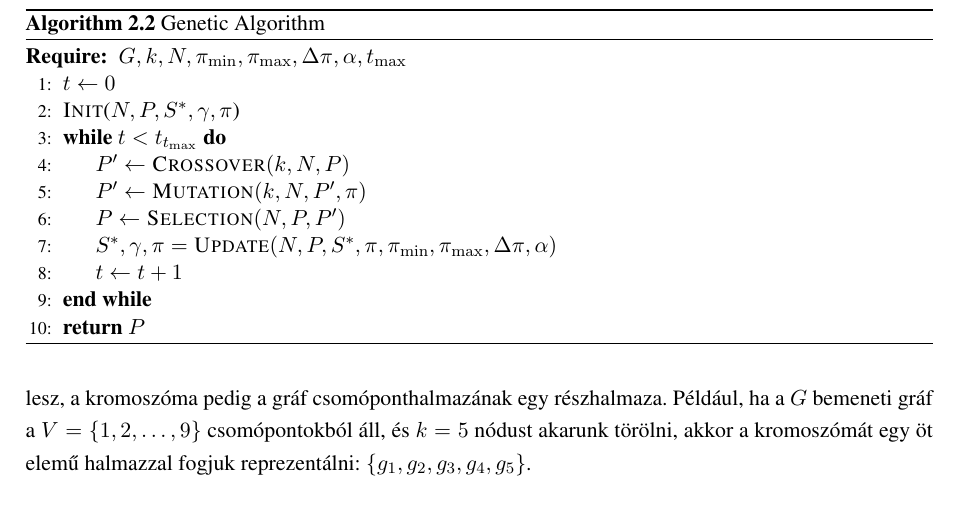
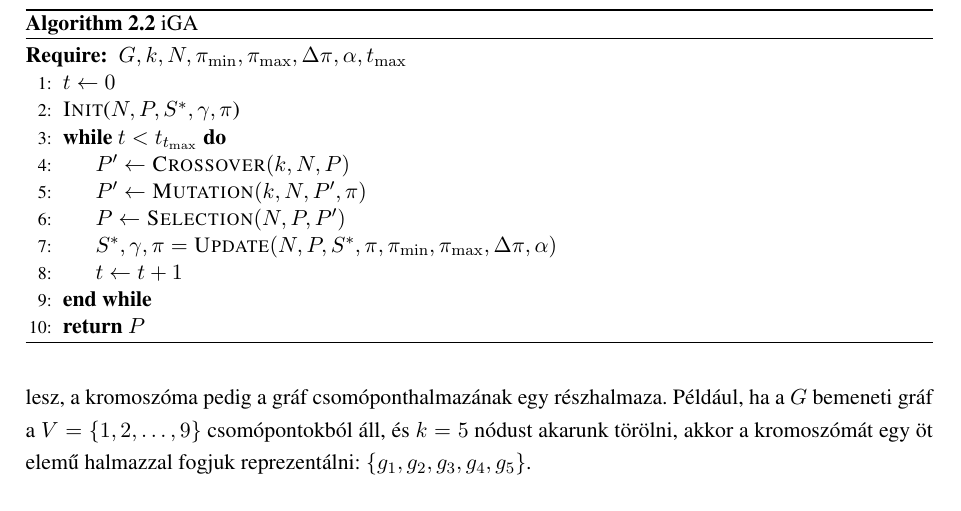
Before and after one commit to Eliezer-Beczi/bachelors-thesis, a LaTeX thesis (thesis.tex, which reads progfiles/single-objective-cndp/ga/genetic_algorithm.tex): part of page 13 of 39, cut at the place of the change. The pictures show the PDF file thesis.pdf that the author committed with the source.

Commit message:
quick fix

```diff
--- a/progfiles/single-objective-cndp/ga/genetic_algorithm.tex
+++ b/progfiles/single-objective-cndp/ga/genetic_algorithm.tex
@@ -1,5 +1,5 @@
 \begin{algorithm}[t]
-  \caption{Genetic Algorithm}\label{alg:GENETIKUS_ALGORITMUS}
+  \caption{iGA}\label{alg:GENETIKUS_ALGORITMUS}
   \begin{algorithmic}[1]
     \Require $G, k, N, \pi_{\min}, \pi_{\max}, \Delta \pi, \alpha, t_{\max}$
     \State $t \leftarrow 0$
```
Also changed, not shown: thesis.pdf.
